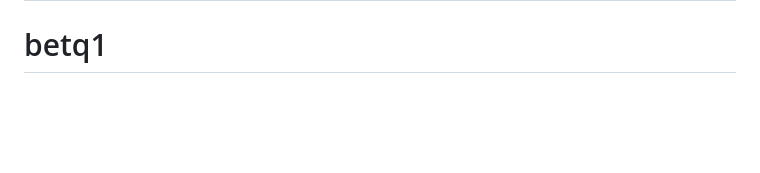
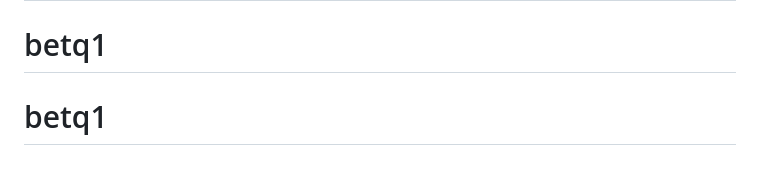
Before and after one commit to zhabanov88/betq1, a Markdown page: README.md, the part around the change. GitHub-like rendering; blank space fills up the shorter version.

```diff
--- a/README.md
+++ b/README.md
@@ -169,3 +169,4 @@ function evaluate(match, team, h2h, market) {
 - Monthly heatmap, Equity curve с confidence interval
 # betq1
 # betq1
+# betq1
```
